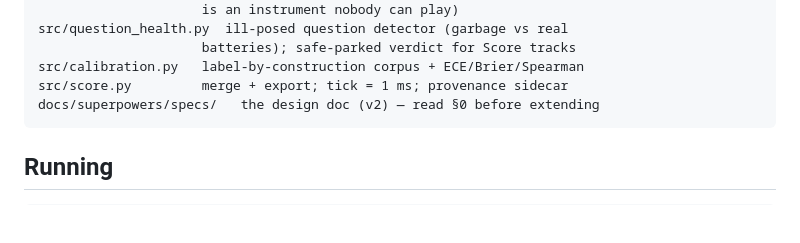
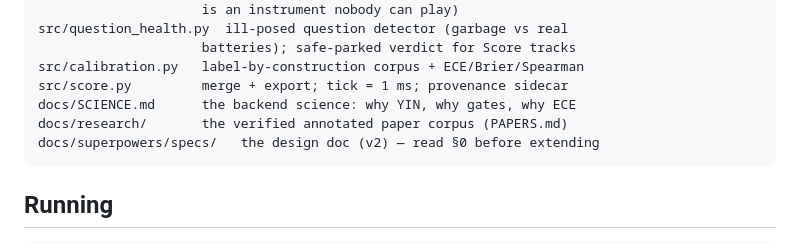
Before and after one commit to SuperInstance/communicator, a Markdown page: README.md, the part around the change. GitHub-like rendering; blank space fills up the shorter version.

````diff
--- a/README.md
+++ b/README.md
@@ -65,6 +65,8 @@ src/question_health.py  ill-posed question detector (garbage vs real
                      batteries); safe-parked verdict for Score tracks
 src/calibration.py   label-by-construction corpus + ECE/Brier/Spearman
 src/score.py         merge + export; tick = 1 ms; provenance sidecar
+docs/SCIENCE.md      the backend science: why YIN, why gates, why ECE
+docs/research/       the verified annotated paper corpus (PAPERS.md)
 docs/superpowers/specs/   the design doc (v2) — read §0 before extending
 ```
 
````
Also changed, not shown: docs/SCIENCE.md (added, +318 -0 lines), docs/research/PAPERS.md (added, +284 -0 lines).
